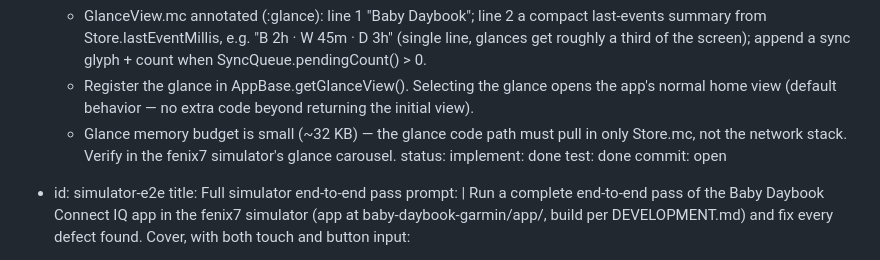
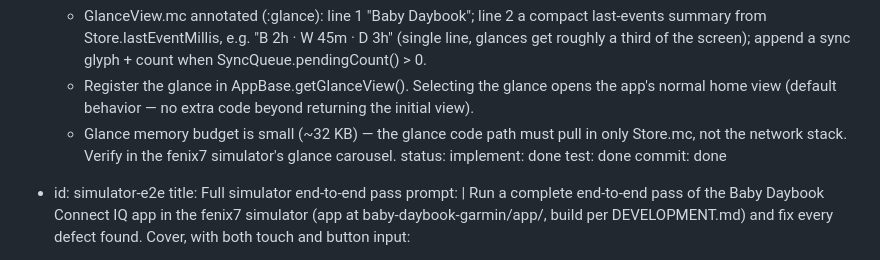
Before and after one commit to kamilio/baby-daybook-garmin, a Markdown page: PLAN.md, the part around the change. GitHub-like rendering.

Commit message:
Mark glance-view task commit as done in PLAN.md

```diff
--- a/PLAN.md
+++ b/PLAN.md
@@ -468,7 +468,7 @@ tasks:
     status:
       implement: done
       test: done
-      commit: open
+      commit: done
 
   - id: simulator-e2e
     title: Full simulator end-to-end pass
```
